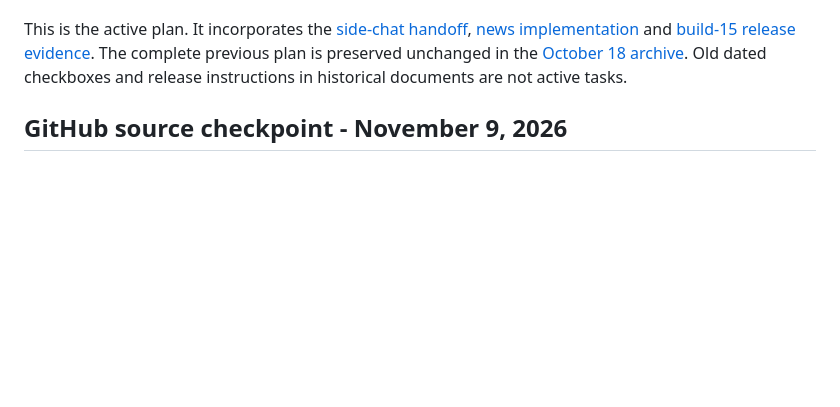
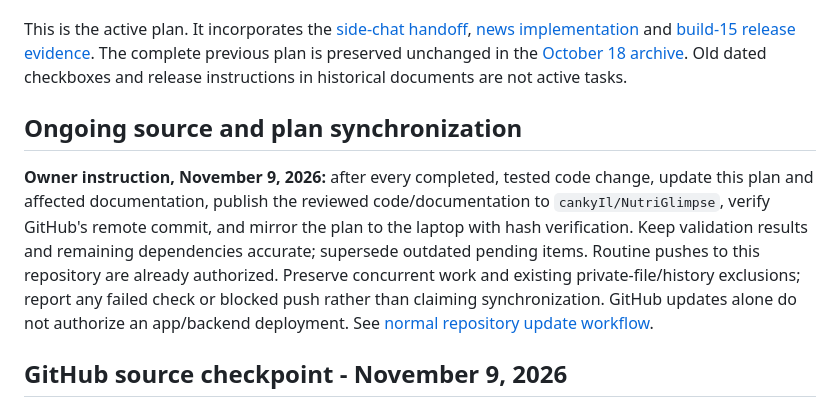
Before and after one commit to cankyIl/NutriGlimpse, a Markdown page: docs/ImplementationProjectPlanDocument.md, the part around the change. Drawn GitHub-style; blank space fills up the shorter version.

```diff
--- a/docs/ImplementationProjectPlanDocument.md
+++ b/docs/ImplementationProjectPlanDocument.md
@@ -7,6 +7,10 @@
 **Acceptance boundary:** 825 core/service, 21 tooling, 10 report-adapter and 76 photo-UI checks passed, alongside needs/news/shelf checks; eight focused runtime/privacy/expiry checks and two production-launcher checks pass. Typecheck/lint pass. All 282 native inputs, App Store signature, eight privacy manifests and ten declared data types verify. Five targeted build 29 simulator scenarios pass, including largest text on iPhone/iPad and profile persistence across installation over build 28. Native encrypted export and share cancellation also pass. The captured fictional-profile archive decrypts with the expected passphrase, rejects a wrong passphrase and is removed from the app cache when sharing closes. Full Files-picker restore on a physical phone remains untested. Build28 owner acceptance is retained. Full manual VoiceOver, physical interruption/permission testing and per-device iPhone X/17 acceptance are not newly claimed.
 
 This is the active plan. It incorporates the [side-chat handoff](71-side-chat-news-build15-handoff-2026-10-18.md), [news implementation](69-daily-personalized-food-news.md) and [build-15 release evidence](70-build15-fresh-personalized-news.md). The complete previous plan is preserved unchanged in the [October 18 archive](history/ImplementationProjectPlanDocument-2026-10-18-before-build15-handoff-reconciliation.md). Old dated checkboxes and release instructions in historical documents are not active tasks.
+
+## Ongoing source and plan synchronization
+
+**Owner instruction, November 9, 2026:** after every completed, tested code change, update this plan and affected documentation, publish the reviewed code/documentation to `cankyIl/NutriGlimpse`, verify GitHub's remote commit, and mirror the plan to the laptop with hash verification. Keep validation results and remaining dependencies accurate; supersede outdated pending items. Routine pushes to this repository are already authorized. Preserve concurrent work and existing private-file/history exclusions; report any failed check or blocked push rather than claiming synchronization. GitHub updates alone do not authorize an app/backend deployment. See [normal repository update workflow](GitHub-Repository-Setup.md#normal-updates).
 
 ## GitHub source checkpoint - November 9, 2026
 
```
Also changed, not shown: docs/GitHub-Repository-Setup.md (+11 -1 lines).
